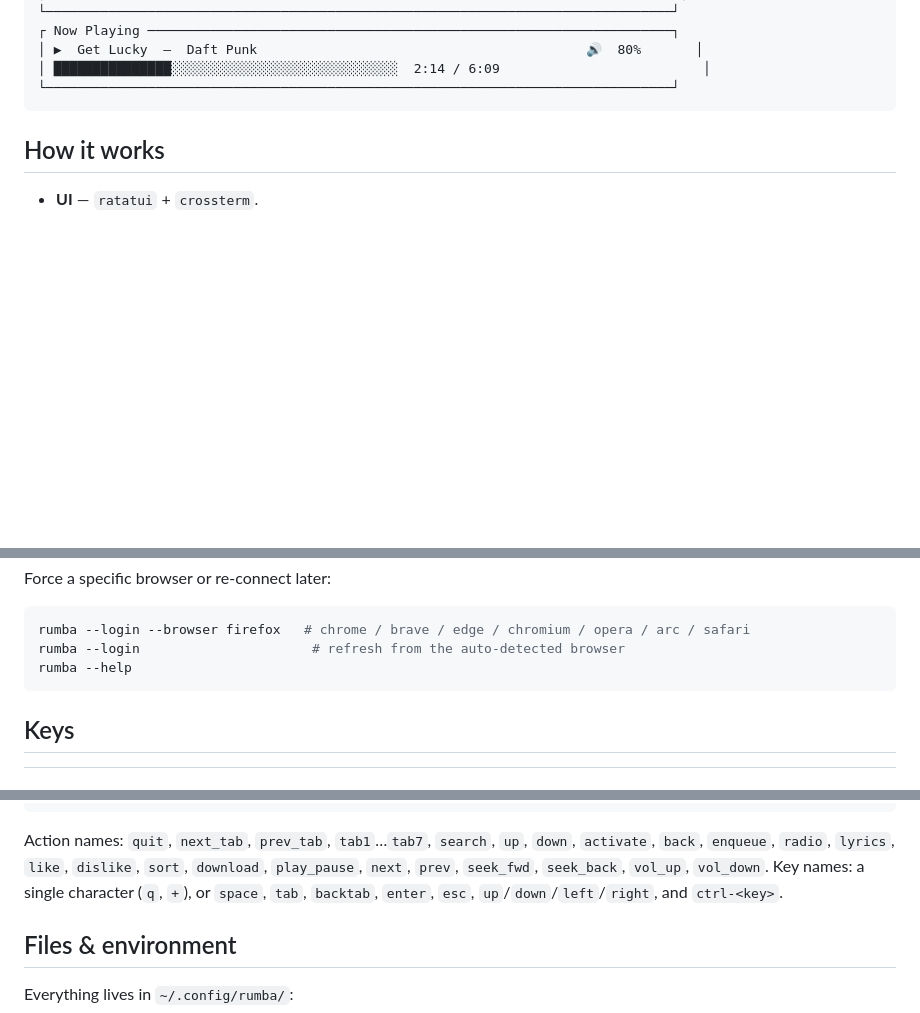
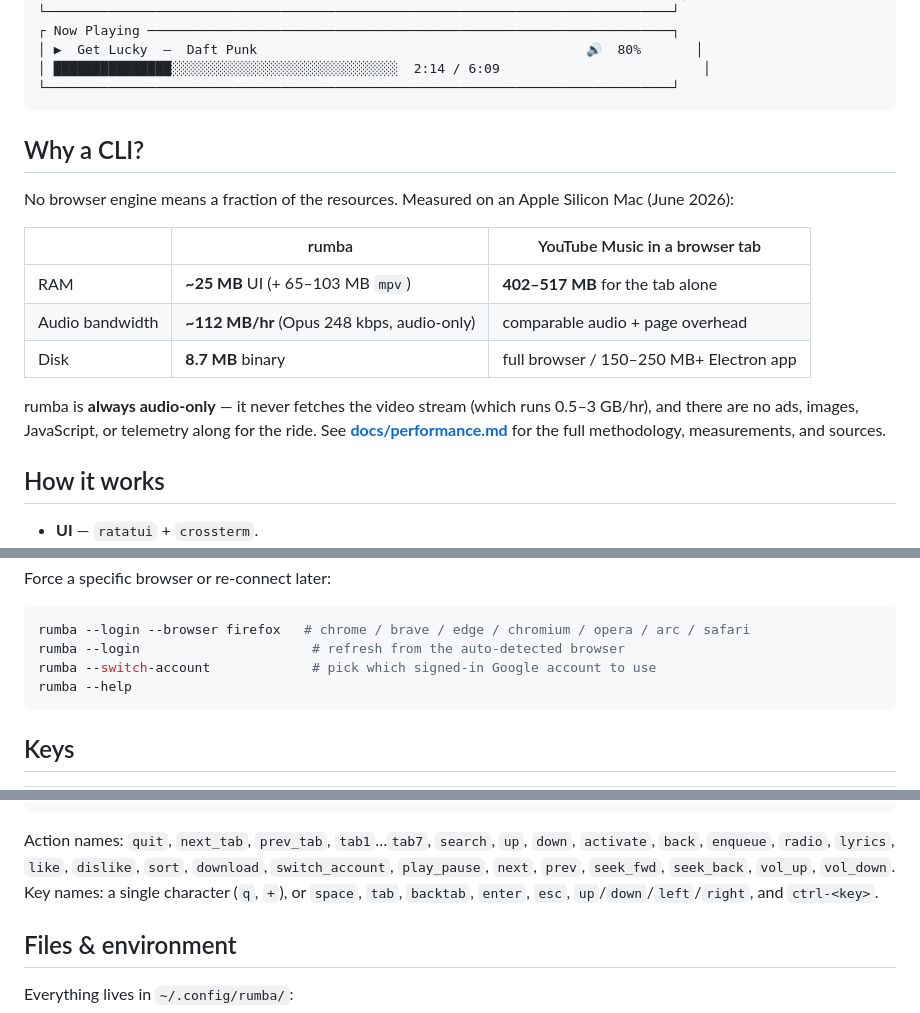
Before and after one commit to ayush-sharaf/rumba, a Markdown page: README.md, 3 parts joined by grey strips. GitHub-like rendering; blank space fills up the shorter version.

````diff
--- a/README.md
+++ b/README.md
@@ -20,6 +20,22 @@ all from the terminal. **Pure Rust, single binary** (no Python).
 │ ███████████████░░░░░░░░░░░░░░░░░░░░░░░░░░░░░  2:14 / 6:09                          │
 └────────────────────────────────────────────────────────────────────────────────┘
 ```
+
+## Why a CLI?
+
+No browser engine means a fraction of the resources. Measured on an Apple Silicon
+Mac (June 2026):
+
+| | rumba | YouTube Music in a browser tab |
+| --- | --- | --- |
+| RAM | **~25 MB** UI (+ 65–103 MB `mpv`) | **402–517 MB** for the tab alone |
+| Audio bandwidth | **~112 MB/hr** (Opus 248 kbps, audio-only) | comparable audio + page overhead |
+| Disk | **8.7 MB** binary | full browser / 150–250 MB+ Electron app |
+
+rumba is **always audio-only** — it never fetches the video stream (which runs
+0.5–3 GB/hr), and there are no ads, images, JavaScript, or telemetry along for the
+ride. See **[docs/performance.md](docs/performance.md)** for the full methodology,
+measurements, and sources.
 
 ## How it works
 
@@ -79,6 +95,7 @@ Force a specific browser or re-connect later:
 ```sh
 rumba --login --browser firefox   # chrome / brave / edge / chromium / opera / arc / safari
 rumba --login                      # refresh from the auto-detected browser
+rumba --switch-account             # pick which signed-in Google account to use
 rumba --help
 ```
 
@@ -121,8 +139,8 @@ search = "/"
 
 Action names: `quit`, `next_tab`, `prev_tab`, `tab1`…`tab7`, `search`, `up`,
 `down`, `activate`, `back`, `enqueue`, `radio`, `lyrics`, `like`, `dislike`,
-`sort`, `download`, `play_pause`, `next`, `prev`, `seek_fwd`, `seek_back`,
-`vol_up`, `vol_down`. Key names: a single character (`q`, `+`), or `space`,
+`sort`, `download`, `switch_account`, `play_pause`, `next`, `prev`, `seek_fwd`,
+`seek_back`, `vol_up`, `vol_down`. Key names: a single character (`q`, `+`), or `space`,
 `tab`, `backtab`, `enter`, `esc`, `up`/`down`/`left`/`right`, and `ctrl-<key>`.
 
 ## Files & environment
````
Also changed, not shown: other parts of README.md (+1 -0 lines), docs/performance.md (added, +144 -0 lines).
